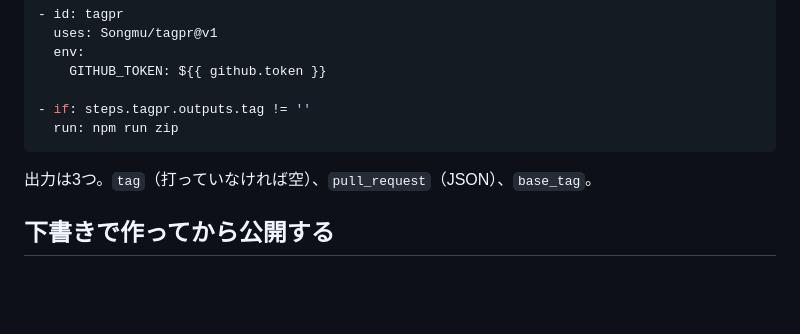
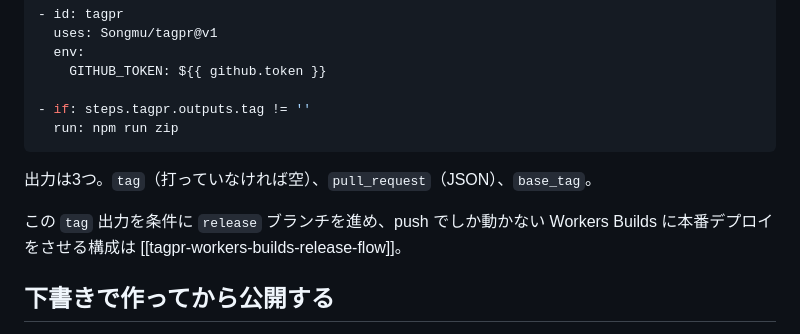
Before and after one commit to kfly8/notes, a Markdown page: notes/tagpr.md, the part around one of its changes. GitHub-like rendering; blank space fills up the shorter version.

Commit message:
tagpr・Workers Builds・Worker Previews を連動させたリリース構成をノート化
Co-Authored-By: Claude Opus 5.5 (1M context) <noreply@anthropic.com>

```diff
--- a/notes/tagpr.md
+++ b/notes/tagpr.md
@@ -115,6 +115,8 @@ README に明記がある。
 
 出力は3つ。`tag`（打っていなければ空）、`pull_request`（JSON）、`base_tag`。
 
+この `tag` 出力を条件に `release` ブランチを進め、push でしか動かない Workers Builds に本番デプロイをさせる構成は [[tagpr-workers-builds-release-flow]]。
+
 ## 下書きで作ってから公開する
 
 `release = draft` にして、成果物を添付してから `gh release edit "$TAG" --draft=false` で公開に切り替えると、**中身のない Release が一瞬でも見える状態を作らずに済む。** 途中で落ちた場合も、公開済みの空 Release ではなく下書きが残る。
```
Also changed, not shown: other parts of notes/tagpr.md (+1 -1 lines), notes/cloudflare-workers-builds.md (+1 -1 lines), notes/tagpr-workers-builds-release-flow.md (added, +128 -0 lines).
